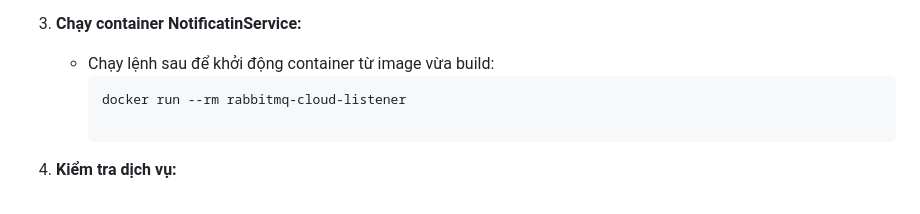
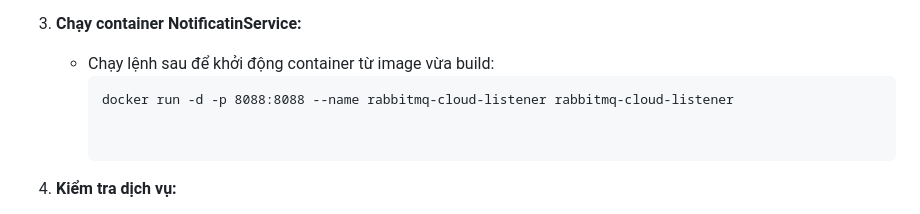
Before and after one commit to Dattrong0512/Hospital-Microservices, a Markdown page: readme.markdown, the part around the change. Drawn GitHub-style.

````diff
--- a/readme.markdown
+++ b/readme.markdown
@@ -112,7 +112,8 @@ Hướng dẫn này sẽ giúp bạn chạy các dịch vụ AppointmentService,
 3. **Chạy container NotificatinService:**
    - Chạy lệnh sau để khởi động container từ image vừa build:
      ```
-     docker run --rm rabbitmq-cloud-listener
+     docker run -d -p 8088:8088 --name rabbitmq-cloud-listener rabbitmq-cloud-listener
+
 
      ```
 4. **Kiểm tra dịch vụ:**
````
